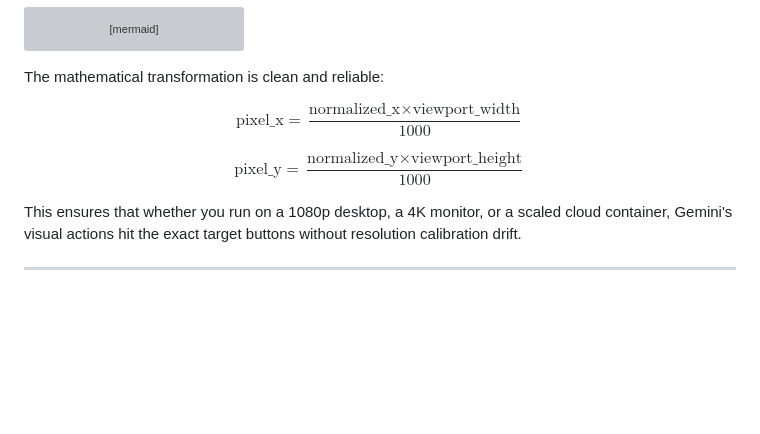
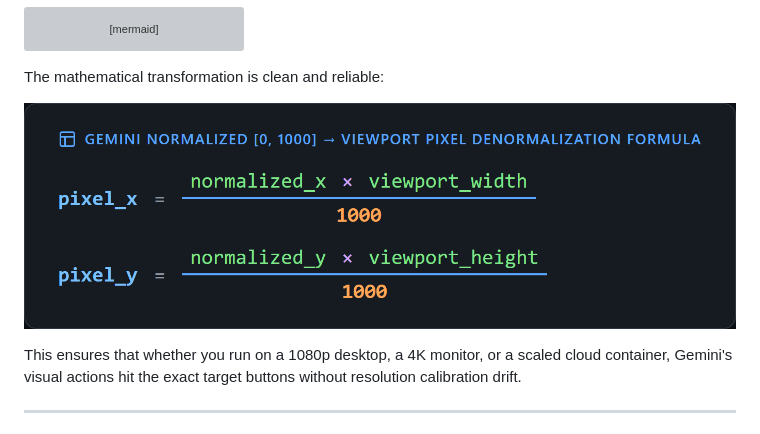
Before and after one commit to wongcyrus/gemini-computer-use-linkedin-autofolio, a Markdown page: DEVTO_BLOG_POST.md, the part around the change. GitHub-like rendering; pictures changed too: assets/coordinate_formula.png (added); blank space fills up the shorter version; grey boxes are pictures that could not be loaded.

Commit message:
docs: replace raw LaTeX formula with high-res formula image card for dev.to and GitHub KaTeX compatibility

```diff
--- a/DEVTO_BLOG_POST.md
+++ b/DEVTO_BLOG_POST.md
@@ -252,9 +252,7 @@ flowchart LR
 
 The mathematical transformation is clean and reliable:
 
-$$\text{pixel\_x} = \frac{\text{normalized\_x} \times \text{viewport\_width}}{1000}$$
-
-$$\text{pixel\_y} = \frac{\text{normalized\_y} \times \text{viewport\_height}}{1000}$$
+![Gemini Coordinate Denormalization Formula](https://raw.githubusercontent.com/wongcyrus/gemini-computer-use-linkedin-autofolio/main/assets/coordinate_formula.png)
 
 This ensures that whether you run on a 1080p desktop, a 4K monitor, or a scaled cloud container, Gemini's visual actions hit the exact target buttons without resolution calibration drift.
 
```
